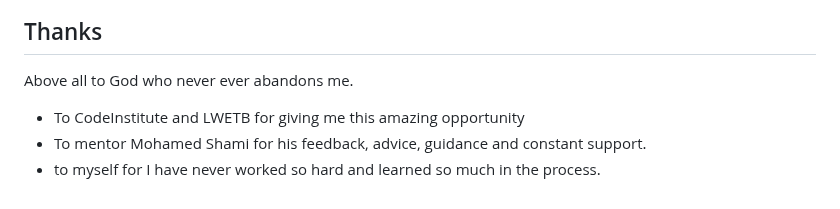
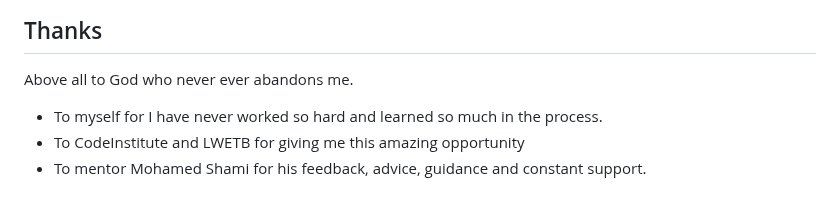
Before and after one commit to bwogit/CI_PP2_GAME, a Markdown page: README.md, the part around one of its changes. Rendered like a GitHub page.

```diff
--- a/README.md
+++ b/README.md
@@ -569,6 +569,6 @@ The website was deployed using GitHub Pages by following these steps:
 
 ## Thanks
 Above all to God who never ever abandons me.
+- To myself for I have never worked so hard and learned so much in the process.
 - To CodeInstitute and LWETB for giving me this amazing opportunity
 - To mentor Mohamed Shami for his feedback, advice, guidance and constant support.
-- to myself for I have never worked so hard and learned so much in the process.
```
Also changed, not shown: other parts of README.md (+3 -3 lines).
